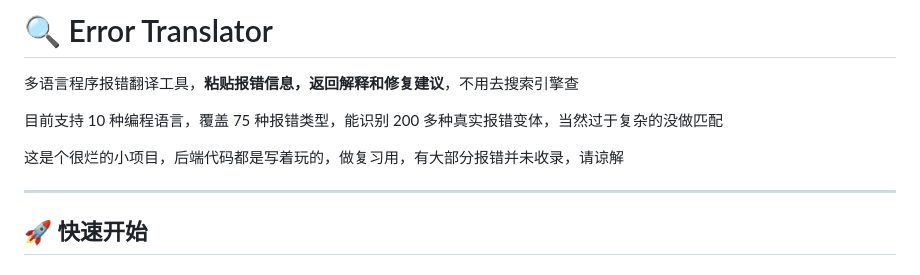
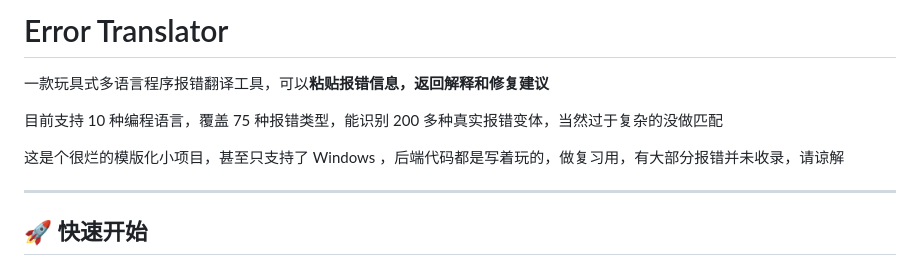
Before and after one commit to Wojusensei/error-translator, a Markdown page: README.md, the part around the change. Drawn GitHub-style.

Commit message:
Revise README for clarity and language improvements
Updated project description and improved language.

```diff
--- a/README.md
+++ b/README.md
@@ -1,10 +1,10 @@
-# 🔍 Error Translator
+# Error Translator
 
-多语言程序报错翻译工具，**粘贴报错信息，返回解释和修复建议**，不用去搜索引擎查
+一款玩具式多语言程序报错翻译工具，可以**粘贴报错信息，返回解释和修复建议**
 
 目前支持 10 种编程语言，覆盖 75 种报错类型，能识别 200 多种真实报错变体，当然过于复杂的没做匹配
 
-这是个很烂的小项目，后端代码都是写着玩的，做复习用，有大部分报错并未收录，请谅解
+这是个很烂的模版化小项目，甚至只支持了 Windows ，后端代码都是写着玩的，做复习用，有大部分报错并未收录，请谅解
 
 ---
 
```
